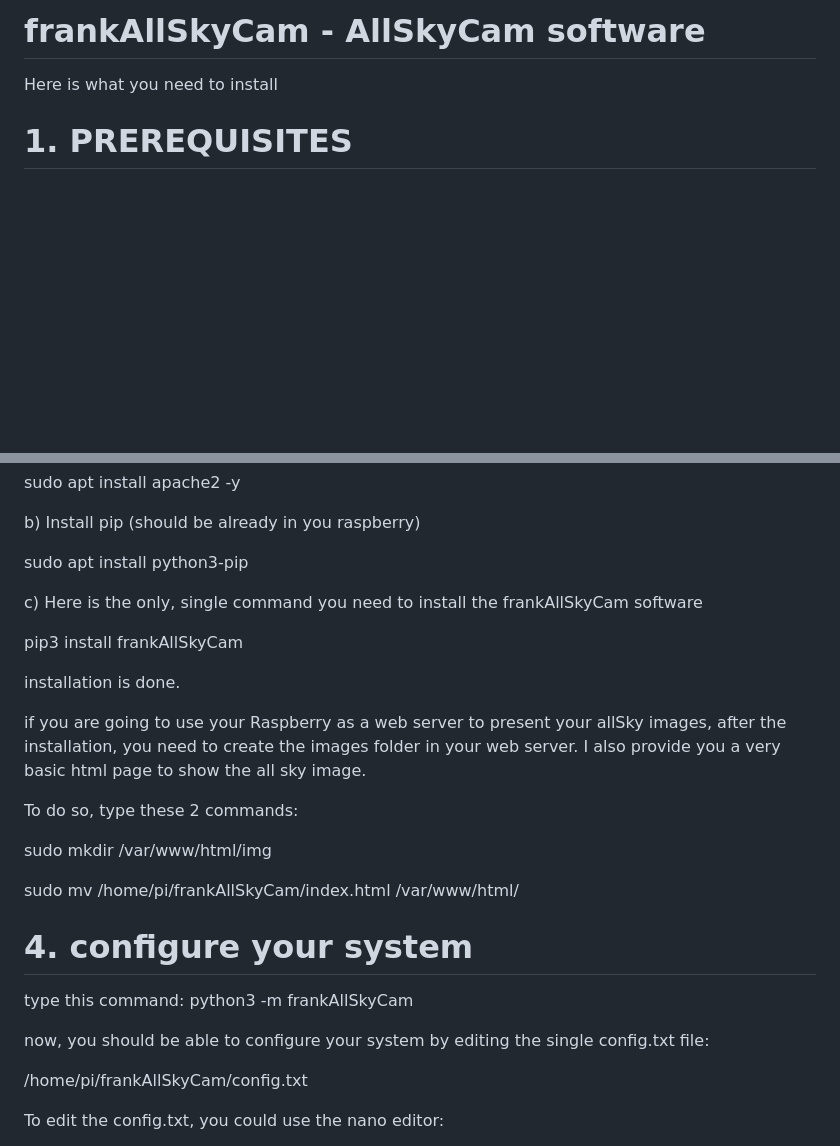
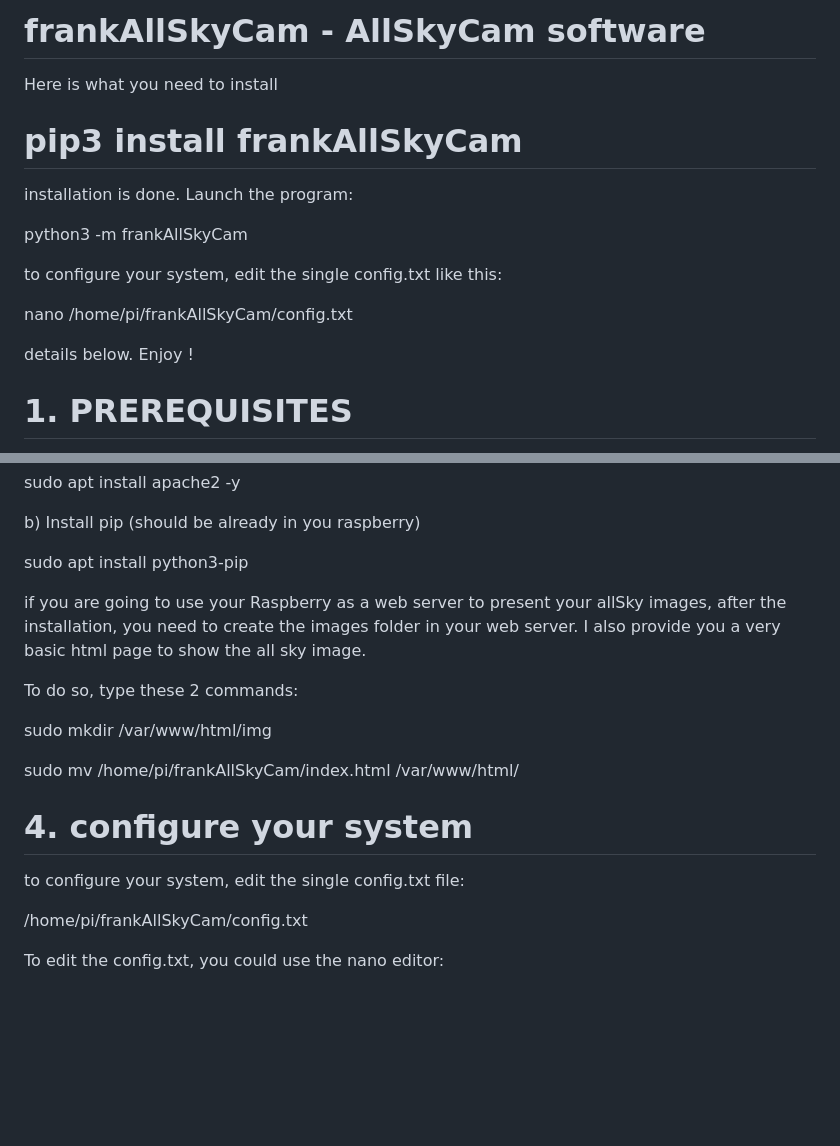
Before and after one commit to sferlix/frankAllSkyCam, a Markdown page: README.md, 2 parts joined by grey strips. Rendered like a GitHub page; blank space fills up the shorter version.

```diff
--- a/README.md
+++ b/README.md
@@ -1,6 +1,21 @@
 # frankAllSkyCam - AllSkyCam software
 
 Here is what you need to install
+
+# pip3 install frankAllSkyCam
+
+installation is done.
+Launch the program:
+
+python3 -m frankAllSkyCam
+
+to configure your system, edit the single config.txt like this:
+
+nano /home/pi/frankAllSkyCam/config.txt
+
+details below. Enjoy !
+
+
 
 # 1. PREREQUISITES
 (not really mandatory) prepare a clean SD with the last version of raspbian. Lite version, without desktop is fine.
@@ -33,12 +48,6 @@ b) Install pip (should be already in you raspberry)
 
 sudo apt install python3-pip
 
-c) Here is the only, single command you need to install the frankAllSkyCam software
-
-pip3 install frankAllSkyCam
-
-installation is done.
-
 
 if you are going to use your Raspberry as a web server to present your allSky images, after the installation, you need to create the images folder in your web server. I also provide you a very basic html page to show the all sky image.
 
@@ -52,10 +61,8 @@ sudo mv /home/pi/frankAllSkyCam/index.html /var/www/html/
 
 # 4. configure your system
 
-type this command:
-python3 -m frankAllSkyCam
 
-now, you should be able to configure your system by editing the single config.txt file:
+to configure your system, edit the single config.txt file:
 
 /home/pi/frankAllSkyCam/config.txt
 
```
